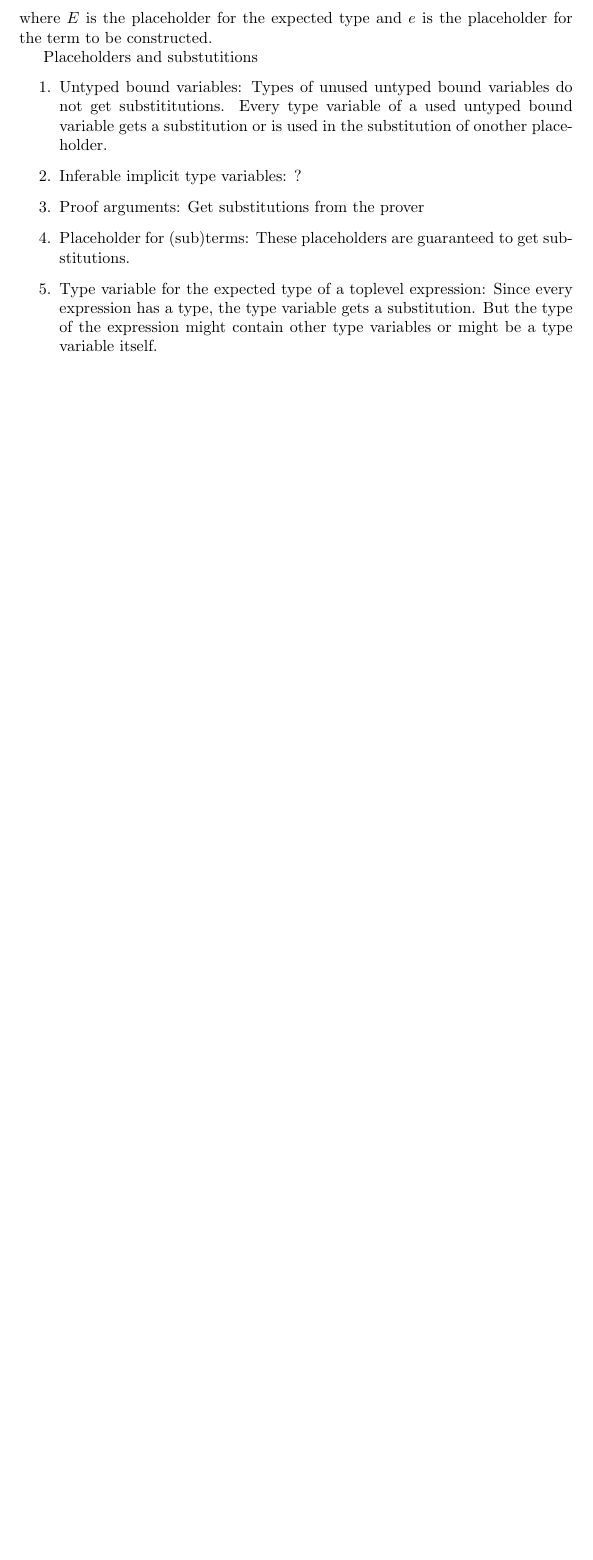
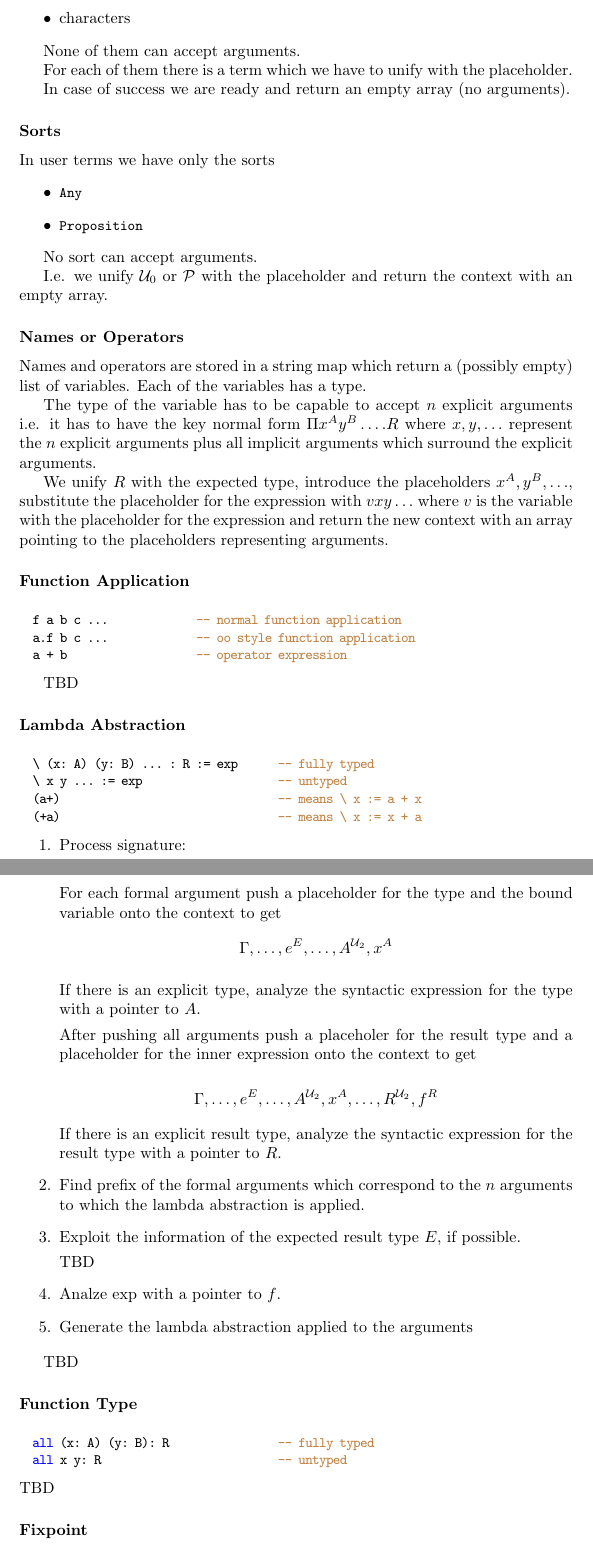
Before and after one commit to hbr/tex_alba_design, a LaTeX thesis (main_alba_design.tex, which reads lang-term-build.tex): part of page 61 of 155 before the commit and two parts of pages 62 and 63 of 158 after it, the two joined at a grey line, cut at the place of the change, the shorter picture padded with empty space. Compiled offline with pdfLaTeX.

Commit message:
Starting to describe algorithm of term building
	modified:   lang-term-build.tex

```diff
--- a/lang-term-build.tex
+++ b/lang-term-build.tex
@@ -349,8 +383,2 @@ $$
 \end{array}
 $$
-where $E$ is the placeholder for the expected type and $e$ is the placeholder
-for the term to be constructed.
-
-
-
-Placeholders and substutitions
@@ -357,19 +403,125 @@ Placeholders and substutitions
+\item characters
+\end{itemize}
+
+None of them can accept arguments.
+
+For each of them there is a term which we have to unify with the placeholder.
+
+In case of success we are ready and return an empty array (no arguments).
+
+
+
+\subsubsection{Sorts}
+
+In user terms we have only the sorts
+\begin{itemize}
+\item \code{Any}
+\item \code{Proposition}
+\end{itemize}
+
+No sort can accept arguments.
+
+I.e. we unify $\Any_0$ or $\Prop$ with the placeholder and return the context
+with an empty array.
+
+
+
+
+\subsubsection{Names or Operators}
+
+Names and operators are stored in a string map which return a (possibly empty)
+list of variables. Each of the variables has a type.
+
+The type of the variable has to be capable to accept $n$ explicit arguments
+i.e. it has to have the key normal form $\Pi x^A y^B \ldots . R$ where $x, y,
+\ldots$ represent the $n$ explicit arguments plus all implicit arguments which
+surround the explicit arguments.
+
+We unify $R$ with the expected type, introduce the placeholders
+$x^A, y^B, \ldots$, substitute the placeholder for the expression with
+$v x y \ldots$ where $v$ is the variable with the placeholder for the
+expression and return the new context with an array pointing to the
+placeholders representing arguments.
+
+
+
+\subsubsection{Function Application}
+
+
+\begin{alba}
+  f a b c ...             -- normal function application
+  a.f b c ...             -- oo style function application
+  a + b                   -- operator expression
+\end{alba}
+
+TBD
+
+
+
+
+\vskip 5mm
+\subsubsection{Lambda Abstraction}
+
+\begin{alba}
+  \ (x: A) (y: B) ... : R := exp      -- fully typed
+  \ x y ... := exp                    -- untyped
+  (a+)                                -- means \ x := a + x
+  (+a)                                -- means \ x := x + a
+\end{alba}
+
+
 \begin{enumerate}
-
-\item Untyped bound variables: Types of unused untyped bound variables do not
-  get substititutions. Every type variable of a used untyped bound variable
-  gets a substitution or is used in the substitution of onother placeholder.
-
-\item Inferable implicit type variables: ?
-
-\item Proof arguments: Get substitutions from the prover
-
-\item Placeholder for (sub)terms: These placeholders are guaranteed to get
-  substitutions.
-
-\item Type variable for the expected type of a toplevel expression: Since
-  every expression has a type, the type variable gets a substitution. But the
-  type of the expression might contain other type variables or might be a type
-  variable itself.
+\item Process signature:
+
+  For each formal argument push a placeholder for the type and the bound
+  variable onto the context to get
+  $$
+  \Gamma, \ldots, e^E, \ldots, A^{\Any_2}, x^A
+  $$
+
+  If there is an explicit type, analyze the syntactic expression for the type
+  with a pointer to $A$.
+
+  After pushing all arguments push a placeholer for the result type and a
+  placeholder for the inner expression onto the context to get
+
+  $$
+  \Gamma, \ldots, e^E, \ldots, A^{\Any_2}, x^A, \ldots, R^{\Any_2}, f^R
+  $$
+
+  If there is an explicit result type, analyze the syntactic expression for the
+  result type with a pointer to $R$.
+
+\item Find prefix of the formal arguments which correspond to the $n$
+  arguments to which the lambda abstraction is applied.
+
+
+\item Exploit the information of the expected result type $E$, if possible.
+
+  TBD
+
+\item Analze $\text{exp}$ with a pointer to $f$.
+
+\item Generate the lambda abstraction applied to the arguments
 
 \end{enumerate}
+
+
+
+TBD
+
+\vskip 5mm
+\subsubsection{Function Type}
+
+
+\begin{alba}
+  all (x: A) (y: B): R                -- fully typed
+  all x y: R                          -- untyped
+\end{alba}
+TBD
+
+\vskip 5mm
+\subsubsection{Fixpoint}
+
+\begin{alba}
+  f (x: A) (y: B) ... : R := exp
```
Also changed, not shown: lang-term-build.tex (85 more changed lines).
